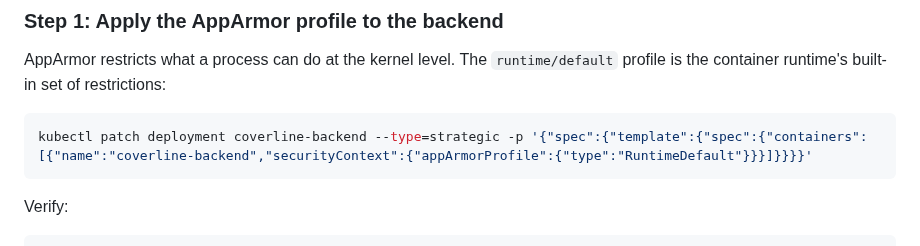
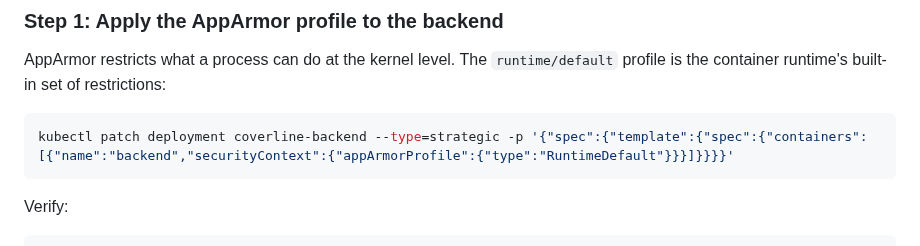
Before and after one commit to wb-platform-engineering-lab/platform-engineering-lab-gke, a Markdown page: phase-10b-cks/README.md, the part around the change. Drawn GitHub-style.

Commit message:
fix(10b): correct container name in AppArmor patch (backend not coverline-backend)
Co-Authored-By: Claude Sonnet 4.6 <noreply@anthropic.com>

````diff
--- a/phase-10b-cks/README.md
+++ b/phase-10b-cks/README.md
@@ -244,7 +244,7 @@ kubectl auth can-i get secrets \
 AppArmor restricts what a process can do at the kernel level. The `runtime/default` profile is the container runtime's built-in set of restrictions:
 
 ```bash
-kubectl patch deployment coverline-backend --type=strategic -p '{"spec":{"template":{"spec":{"containers":[{"name":"coverline-backend","securityContext":{"appArmorProfile":{"type":"RuntimeDefault"}}}]}}}}'
+kubectl patch deployment coverline-backend --type=strategic -p '{"spec":{"template":{"spec":{"containers":[{"name":"backend","securityContext":{"appArmorProfile":{"type":"RuntimeDefault"}}}]}}}}'
 ```
 
 Verify:
````
